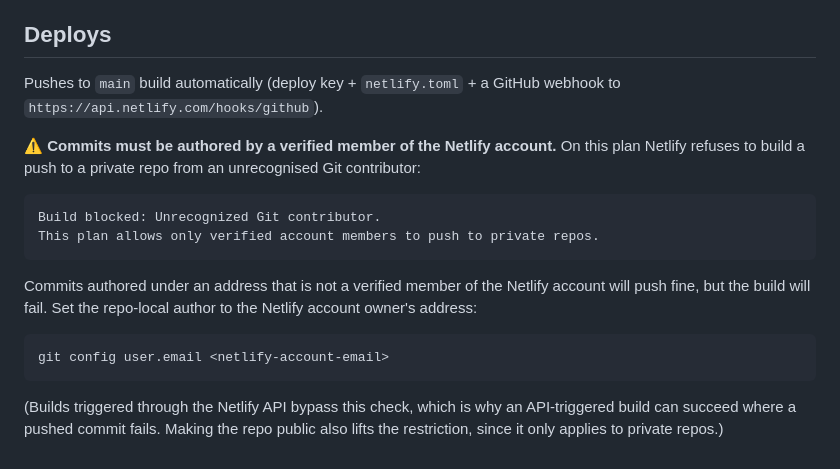
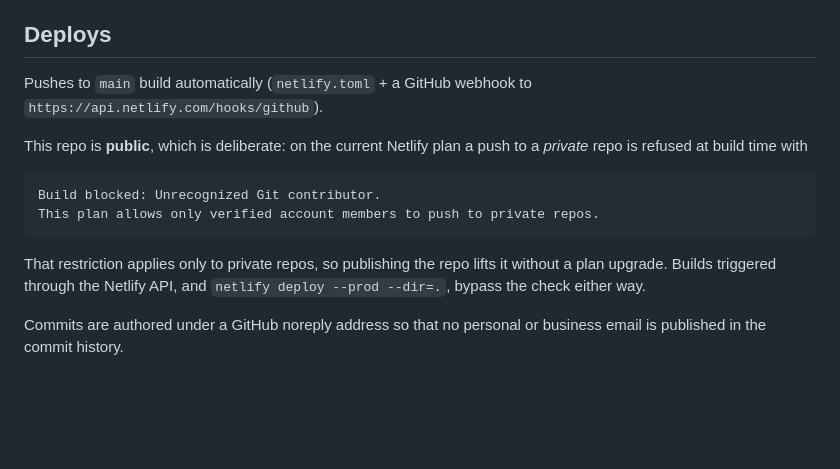
Before and after one commit to tkrzewina/howl-website, a Markdown page: README.md, the part around the change. Drawn GitHub-style; blank space fills up the shorter version.

Commit message:
Document the public-repo deploy setup

````diff
--- a/README.md
+++ b/README.md
@@ -74,26 +74,20 @@ been removed.
 
 ## Deploys
 
-Pushes to `main` build automatically (deploy key + `netlify.toml` + a GitHub
-webhook to `https://api.netlify.com/hooks/github`).
+Pushes to `main` build automatically (`netlify.toml` + a GitHub webhook to
+`https://api.netlify.com/hooks/github`).
 
-⚠️ **Commits must be authored by a verified member of the Netlify account.**
-On this plan Netlify refuses to build a push to a private repo from an
-unrecognised Git contributor:
+This repo is **public**, which is deliberate: on the current Netlify plan a
+push to a *private* repo is refused at build time with
 
 ```
 Build blocked: Unrecognized Git contributor.
 This plan allows only verified account members to push to private repos.
 ```
 
-Commits authored under an address that is not a verified member of the
-Netlify account will push fine, but the build will fail. Set the repo-local
-author to the Netlify account owner's address:
+That restriction applies only to private repos, so publishing the repo lifts it
+without a plan upgrade. Builds triggered through the Netlify API, and
+`netlify deploy --prod --dir=.`, bypass the check either way.
 
-```
-git config user.email <netlify-account-email>
-```
-
-(Builds triggered through the Netlify API bypass this check, which is why an
-API-triggered build can succeed where a pushed commit fails. Making the repo
-public also lifts the restriction, since it only applies to private repos.)
+Commits are authored under a GitHub noreply address so that no personal or
+business email is published in the commit history.
````
